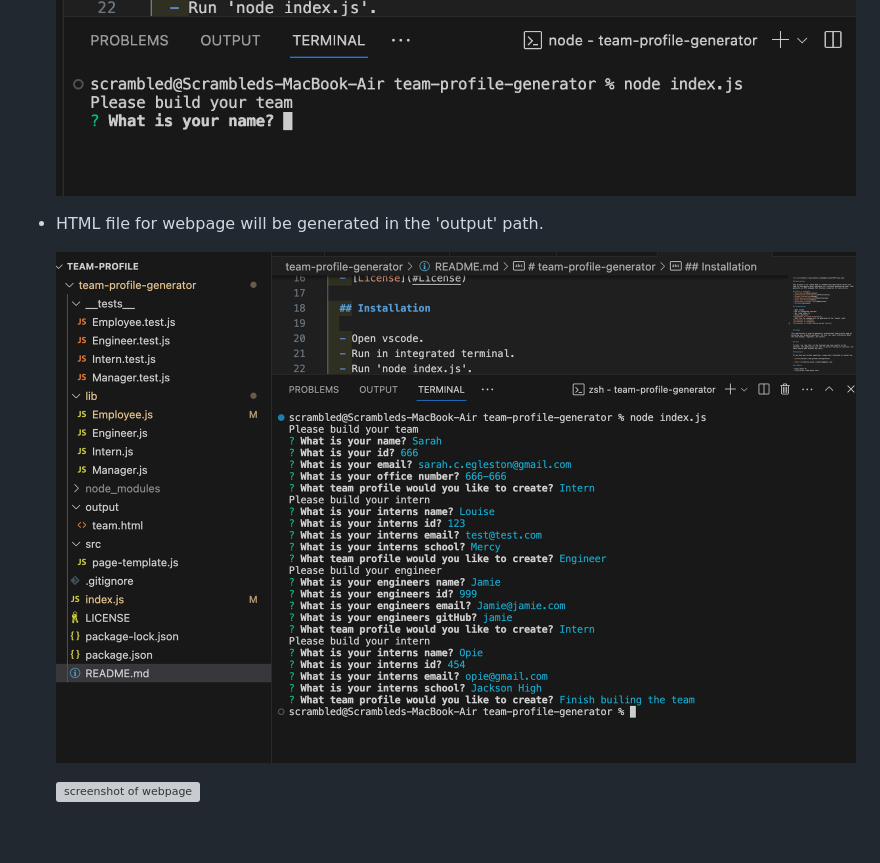
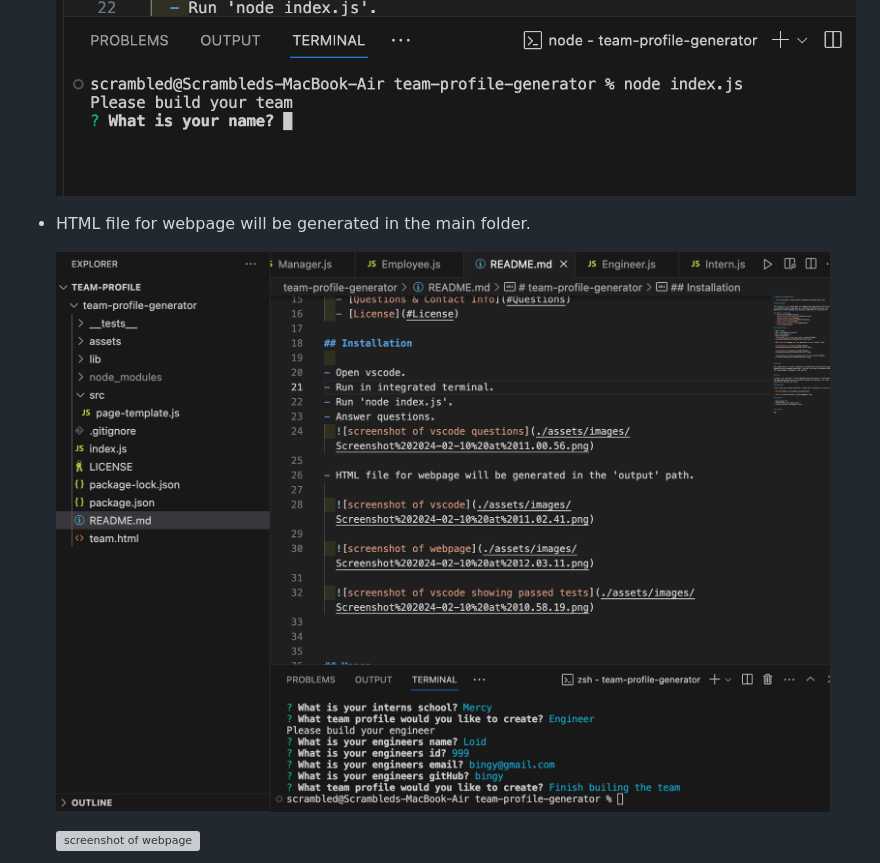
Before and after one commit to segleston/team-profile-generator, a Markdown page: README.md, the part around the change. Rendered like a GitHub page; pictures changed too: assets/images/Screenshot 2024-02-10 at 11.02.41.png (deleted), assets/images/Screenshot 2024-02-10 at 12.10.46.png (added); blank space fills up the shorter version; grey boxes are pictures that could not be loaded.

Commit message:
updated screenshots

```diff
--- a/README.md
+++ b/README.md
@@ -23,9 +23,9 @@ This project is to create Node.js command-line application which will take in in
 - Answer questions.
   ![screenshot of vscode questions](./assets/images/Screenshot%202024-02-10%20at%2011.00.56.png)
 
-- HTML file for webpage will be generated in the 'output' path.
+- HTML file for webpage will be generated in the main folder.
 
-  ![screenshot of vscode](./assets/images/Screenshot%202024-02-10%20at%2011.02.41.png)
+  ![screenshot of vscode](./assets/images/Screenshot%202024-02-10%20at%2012.10.46.png)
 
   ![screenshot of webpage](./assets/images/Screenshot%202024-02-10%20at%2012.03.11.png)
 
```
